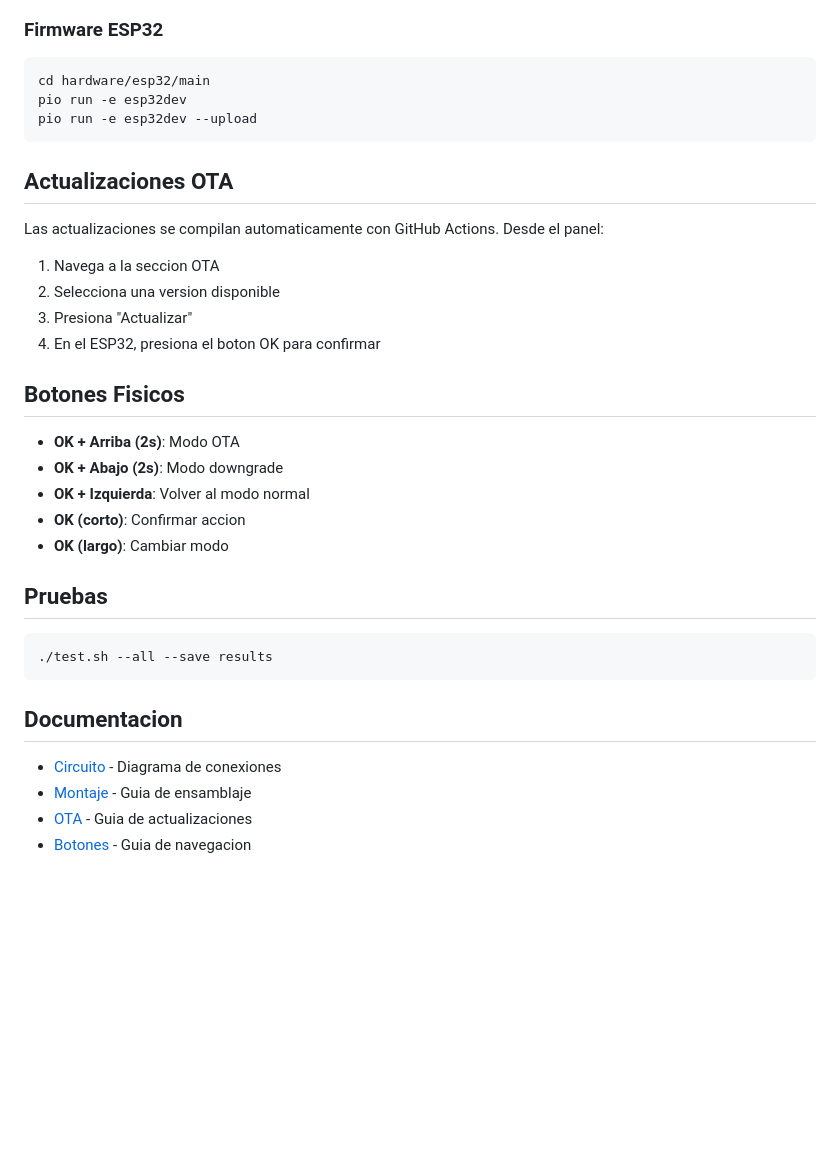
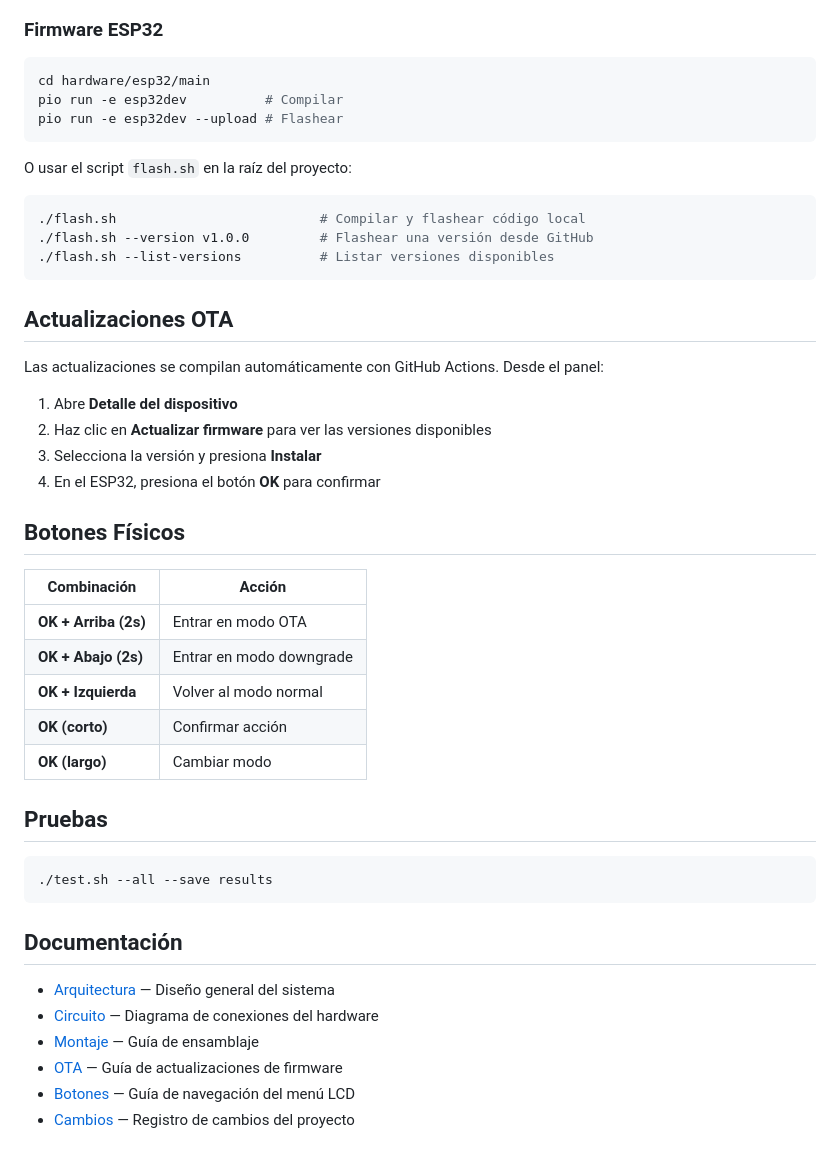
Before and after one commit to yel-LDV/DispWatter, a Markdown page: README.md, the part around one of its changes. GitHub-like rendering; blank space fills up the shorter version.

````diff
--- a/README.md
+++ b/README.md
@@ -37,26 +57,36 @@ python -m http.server 3000 --directory panel
 
 ```bash
 cd hardware/esp32/main
-pio run -e esp32dev
-pio run -e esp32dev --upload
+pio run -e esp32dev          # Compilar
+pio run -e esp32dev --upload # Flashear
+```
+
+O usar el script `flash.sh` en la raíz del proyecto:
+
+```bash
+./flash.sh                          # Compilar y flashear código local
+./flash.sh --version v1.0.0         # Flashear una versión desde GitHub
+./flash.sh --list-versions          # Listar versiones disponibles
 ```
 
 ## Actualizaciones OTA
 
-Las actualizaciones se compilan automaticamente con GitHub Actions. Desde el panel:
+Las actualizaciones se compilan automáticamente con GitHub Actions. Desde el panel:
 
-1. Navega a la seccion OTA
-2. Selecciona una version disponible
-3. Presiona "Actualizar"
-4. En el ESP32, presiona el boton OK para confirmar
+1. Abre **Detalle del dispositivo**
+2. Haz clic en **Actualizar firmware** para ver las versiones disponibles
+3. Selecciona la versión y presiona **Instalar**
+4. En el ESP32, presiona el botón **OK** para confirmar
 
-## Botones Fisicos
+## Botones Físicos
 
-- **OK + Arriba (2s)**: Modo OTA
-- **OK + Abajo (2s)**: Modo downgrade
-- **OK + Izquierda**: Volver al modo normal
-- **OK (corto)**: Confirmar accion
-- **OK (largo)**: Cambiar modo
+| Combinación | Acción |
+|---|---|
+| **OK + Arriba (2s)** | Entrar en modo OTA |
+| **OK + Abajo (2s)** | Entrar en modo downgrade |
+| **OK + Izquierda** | Volver al modo normal |
+| **OK (corto)** | Confirmar acción |
+| **OK (largo)** | Cambiar modo |
 
 ## Pruebas
 
@@ -64,9 +94,11 @@ Las actualizaciones se compilan automaticamente con GitHub Actions. Desde el pan
 ./test.sh --all --save results
 ```
 
-## Documentacion
+## Documentación
 
-- [Circuito](docs/circuit.md) - Diagrama de conexiones
-- [Montaje](docs/assembly.md) - Guia de ensamblaje
-- [OTA](docs/ota.md) - Guia de actualizaciones
-- [Botones](docs/buttons.md) - Guia de navegacion
+- [Arquitectura](ARQUITECTURA.md) — Diseño general del sistema
+- [Circuito](docs/circuit.md) — Diagrama de conexiones del hardware
+- [Montaje](docs/assembly.md) — Guía de ensamblaje
+- [OTA](docs/ota.md) — Guía de actualizaciones de firmware
+- [Botones](docs/buttons.md) — Guía de navegación del menú LCD
+- [Cambios](CAMBIOS.md) — Registro de cambios del proyecto
````
Also changed, not shown: other parts of README.md (+33 -13 lines), images/DashBoard.png (added), images/System.png (added), 15 other files.
